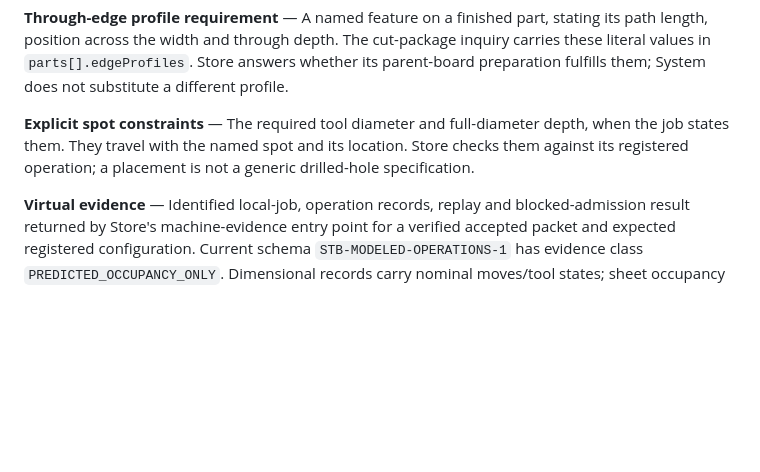
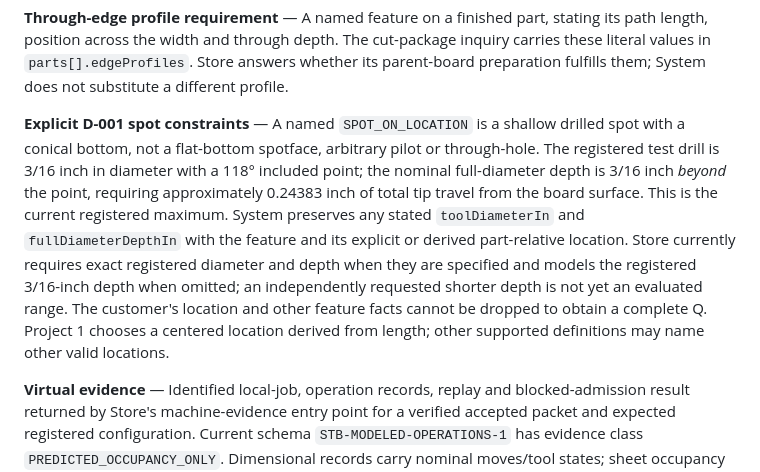
Before and after one commit to GeorgePlattDemo/new-system, a Markdown page: docs/DEFINITIONS.md, the part around the change. GitHub-like rendering; blank space fills up the shorter version.

Commit message:
Define pointed-drill spot geometry and exact current depth semantics

```diff
--- a/docs/DEFINITIONS.md
+++ b/docs/DEFINITIONS.md
@@ -46,7 +46,7 @@ Outdoor previews start when Intent opens. Outdoor sends one manufacturing inquir
 
 **Through-edge profile requirement** — A named feature on a finished part, stating its path length, position across the width and through depth. The cut-package inquiry carries these literal values in `parts[].edgeProfiles`. Store answers whether its parent-board preparation fulfills them; System does not substitute a different profile.
 
-**Explicit spot constraints** — The required tool diameter and full-diameter depth, when the job states them. They travel with the named spot and its location. Store checks them against its registered operation; a placement is not a generic drilled-hole specification.
+**Explicit D-001 spot constraints** — A named `SPOT_ON_LOCATION` is a shallow drilled spot with a conical bottom, not a flat-bottom spotface, arbitrary pilot or through-hole. The registered test drill is 3/16 inch in diameter with a 118° included point; the nominal full-diameter depth is 3/16 inch *beyond* the point, requiring approximately 0.24383 inch of total tip travel from the board surface. This is the current registered maximum. System preserves any stated `toolDiameterIn` and `fullDiameterDepthIn` with the feature and its explicit or derived part-relative location. Store currently requires exact registered diameter and depth when they are specified and models the registered 3/16-inch depth when omitted; an independently requested shorter depth is not yet an evaluated range. The customer's location and other feature facts cannot be dropped to obtain a complete Q. Project 1 chooses a centered location derived from length; other supported definitions may name other valid locations.
 
 **Virtual evidence** — Identified local-job, operation records, replay and blocked-admission result returned by Store's machine-evidence entry point for a verified accepted packet and expected registered configuration. Current schema `STB-MODELED-OPERATIONS-1` has evidence class `PREDICTED_OCCUPANCY_ONLY`. Dimensional records carry nominal moves/tool states; sheet occupancy does not establish a complete XY controller trajectory. System preserves this evidence rather than inventing it.
 
```
